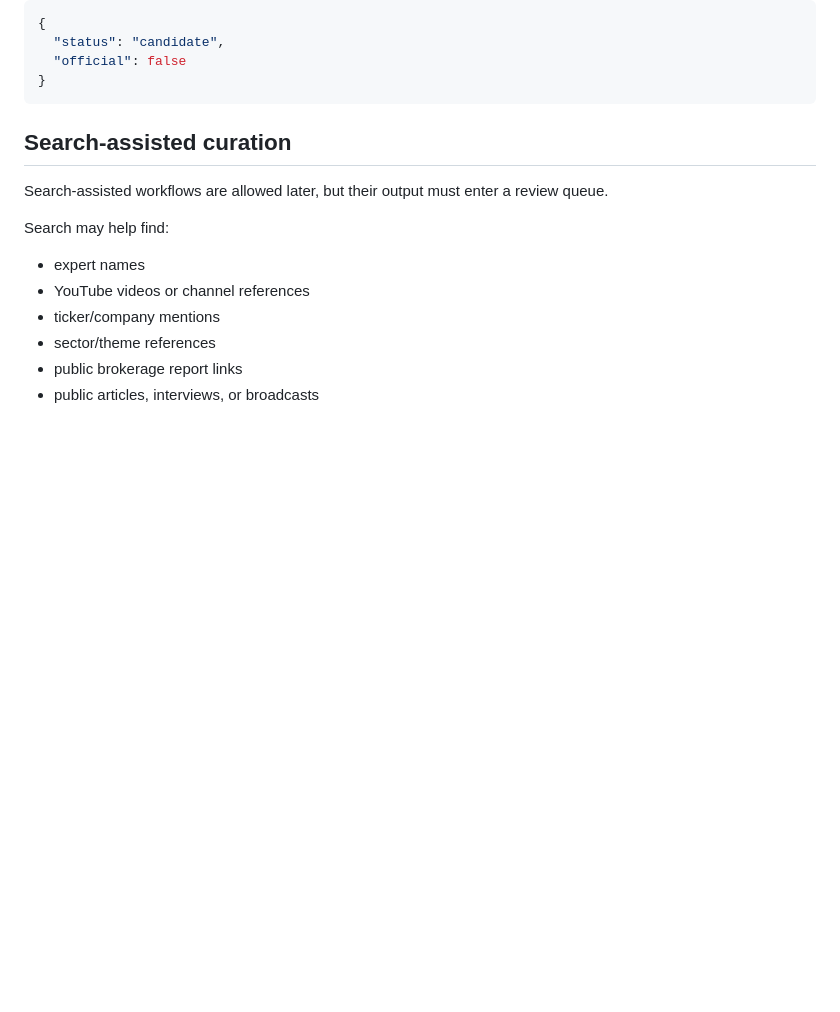
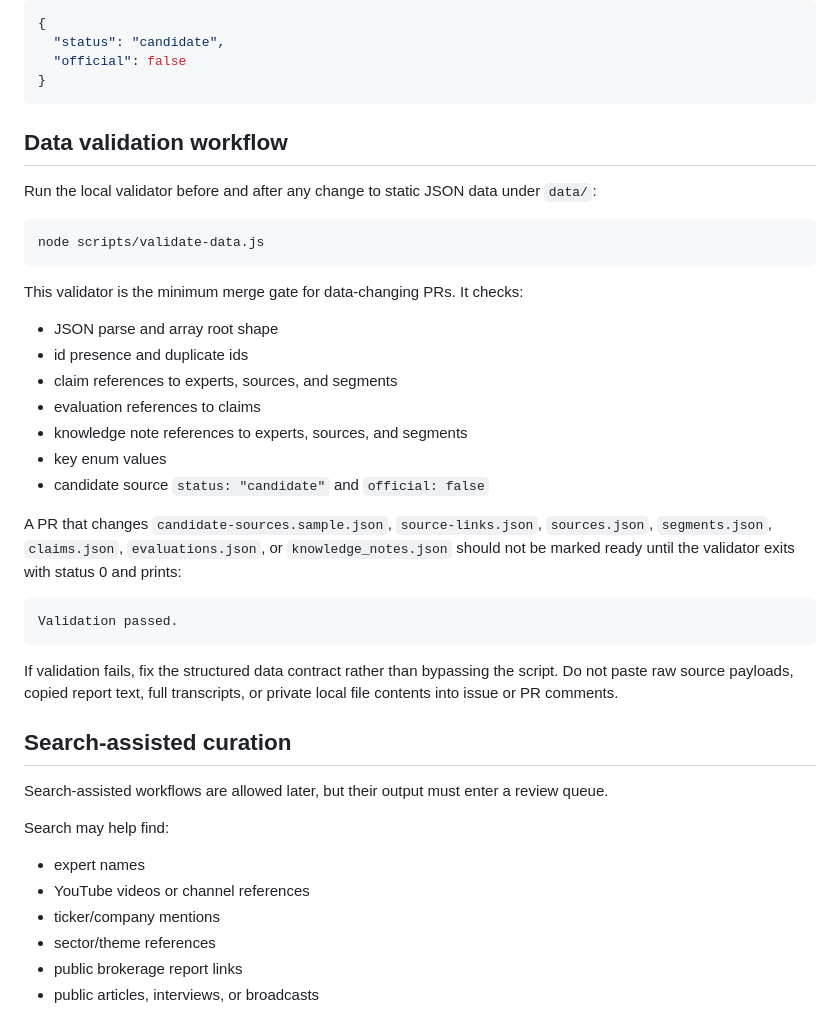
Before and after one commit to skerishKang/10000-fm-stock, a Markdown page: docs/mvp-data-sourcing-strategy.md, the part around the change. Rendered like a GitHub page; blank space fills up the shorter version.

Commit message:
Docs: require validator in data sourcing workflow

````diff
--- a/docs/mvp-data-sourcing-strategy.md
+++ b/docs/mvp-data-sourcing-strategy.md
@@ -133,6 +133,32 @@ User-entered or operator-entered source links from a static page must include:
   "official": false
 }
 ```
+
+## Data validation workflow
+
+Run the local validator before and after any change to static JSON data under `data/`:
+
+```bash
+node scripts/validate-data.js
+```
+
+This validator is the minimum merge gate for data-changing PRs. It checks:
+
+- JSON parse and array root shape
+- id presence and duplicate ids
+- claim references to experts, sources, and segments
+- evaluation references to claims
+- knowledge note references to experts, sources, and segments
+- key enum values
+- candidate source `status: "candidate"` and `official: false`
+
+A PR that changes `candidate-sources.sample.json`, `source-links.json`, `sources.json`, `segments.json`, `claims.json`, `evaluations.json`, or `knowledge_notes.json` should not be marked ready until the validator exits with status 0 and prints:
+
+```text
+Validation passed.
+```
+
+If validation fails, fix the structured data contract rather than bypassing the script. Do not paste raw source payloads, copied report text, full transcripts, or private local file contents into issue or PR comments.
 
 ## Search-assisted curation
 
````
